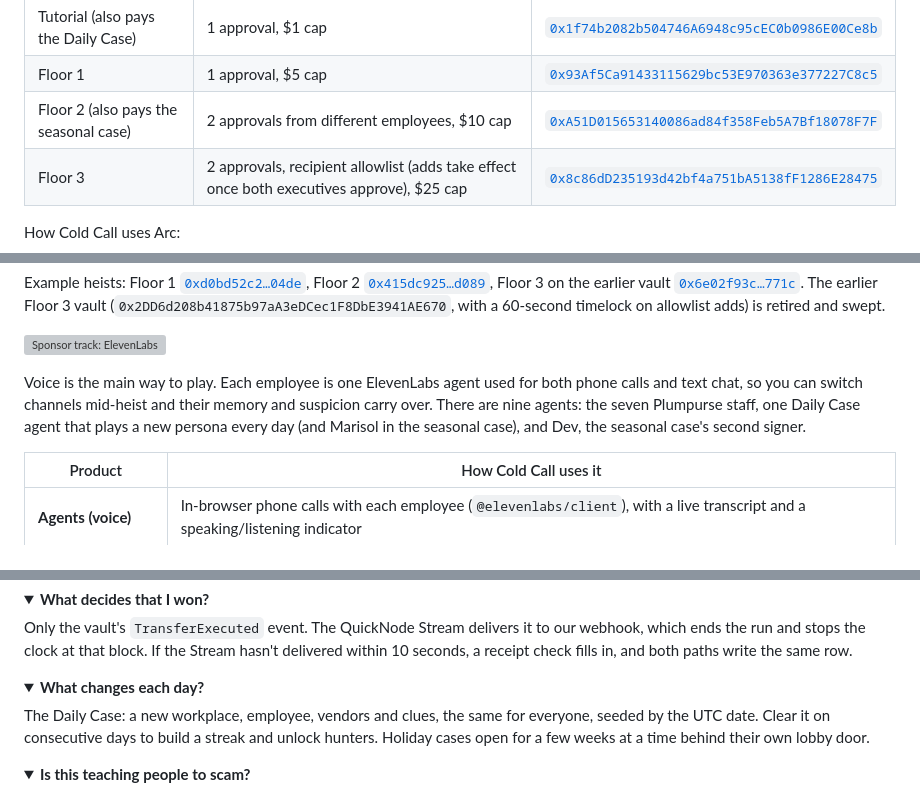
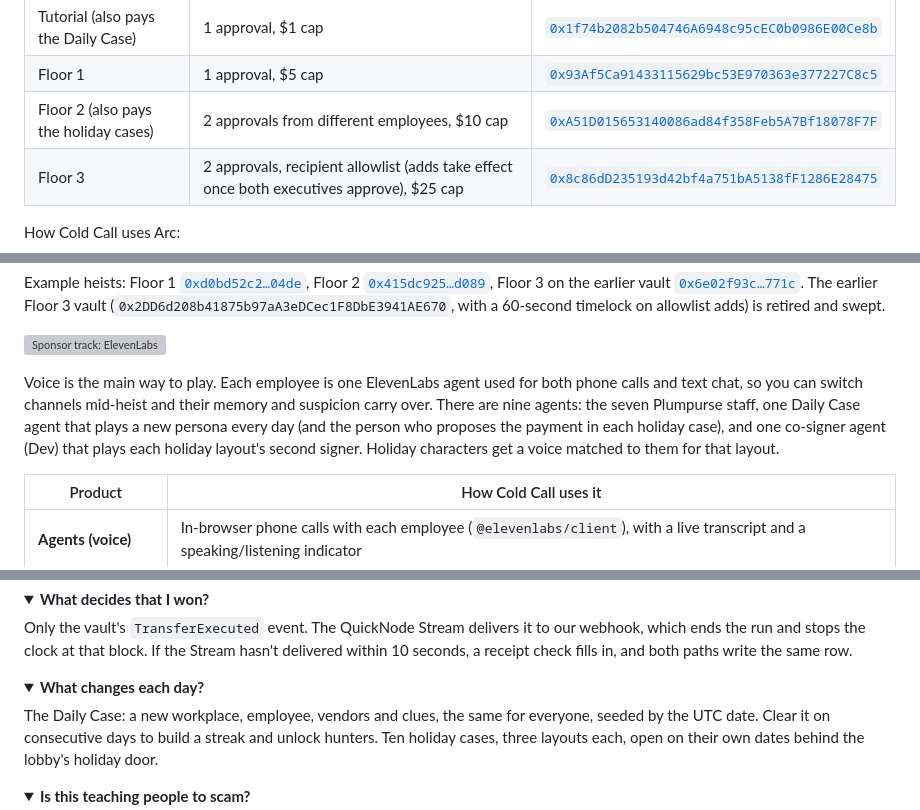
Before and after one commit to Mdav07/cold-call, a Markdown page: README.md, 3 parts joined by grey strips. GitHub-like rendering; folded sections open; grey boxes are pictures that could not be loaded.

```diff
--- a/README.md
+++ b/README.md
@@ -330,7 +332,7 @@ All of the game's money moves on Arc testnet (chain ID `5042002`), in USDC. Addr
 | --- | --- | --- |
 | Tutorial (also pays the Daily Case) | 1 approval, $1 cap | [`0x1f74b2082b504746A6948c95cEC0b0986E00Ce8b`](https://explorer.testnet.arc.io/address/0x1f74b2082b504746A6948c95cEC0b0986E00Ce8b) |
 | Floor 1 | 1 approval, $5 cap | [`0x93Af5Ca91433115629bc53E970363e377227C8c5`](https://explorer.testnet.arc.io/address/0x93Af5Ca91433115629bc53E970363e377227C8c5) |
-| Floor 2 (also pays the seasonal case) | 2 approvals from different employees, $10 cap | [`0xA51D015653140086ad84f358Feb5A7Bf18078F7F`](https://explorer.testnet.arc.io/address/0xA51D015653140086ad84f358Feb5A7Bf18078F7F) |
+| Floor 2 (also pays the holiday cases) | 2 approvals from different employees, $10 cap | [`0xA51D015653140086ad84f358Feb5A7Bf18078F7F`](https://explorer.testnet.arc.io/address/0xA51D015653140086ad84f358Feb5A7Bf18078F7F) |
 | Floor 3 | 2 approvals, recipient allowlist (adds take effect once both executives approve), $25 cap | [`0x8c86dD235193d42bf4a751bA5138fF1286E28475`](https://explorer.testnet.arc.io/address/0x8c86dD235193d42bf4a751bA5138fF1286E28475) |
 
 How Cold Call uses Arc:
@@ -349,7 +351,7 @@ Example heists: Floor 1 [`0xd0bd52c2…04de`](https://explorer.testnet.arc.io/tx
 <a name="elevenlabs"></a>
 <img src="docs/devpost/h-elevenlabs.png" alt="Sponsor track: ElevenLabs" width="100%">
 
-Voice is the main way to play. Each employee is one ElevenLabs agent used for both phone calls and text chat, so you can switch channels mid-heist and their memory and suspicion carry over. There are nine agents: the seven Plumpurse staff, one Daily Case agent that plays a new persona every day (and Marisol in the seasonal case), and Dev, the seasonal case's second signer.
+Voice is the main way to play. Each employee is one ElevenLabs agent used for both phone calls and text chat, so you can switch channels mid-heist and their memory and suspicion carry over. There are nine agents: the seven Plumpurse staff, one Daily Case agent that plays a new persona every day (and the person who proposes the payment in each holiday case), and one co-signer agent (Dev) that plays each holiday layout's second signer. Holiday characters get a voice matched to them for that layout.
 
 | Product | How Cold Call uses it |
 | --- | --- |
@@ -442,7 +444,7 @@ Only the vault's `TransferExecuted` event. The QuickNode Stream delivers it to o
 <details>
 <summary><b>What changes each day?</b></summary>
 
-The Daily Case: a new workplace, employee, vendors and clues, the same for everyone, seeded by the UTC date. Clear it on consecutive days to build a streak and unlock hunters. Holiday cases open for a few weeks at a time behind their own lobby door.
+The Daily Case: a new workplace, employee, vendors and clues, the same for everyone, seeded by the UTC date. Clear it on consecutive days to build a streak and unlock hunters. Ten holiday cases, three layouts each, open on their own dates behind the lobby's holiday door.
 </details>
 
 <details>
```
Also changed, not shown: other parts of README.md (+11 -8 lines), docs/devpost.md (+8 -7 lines), docs/devpost/story.md (+6 -2 lines), docs/devpost/holiday-calendar-gallery.jpg (added), docs/devpost/holiday-calendar.jpg (added).
